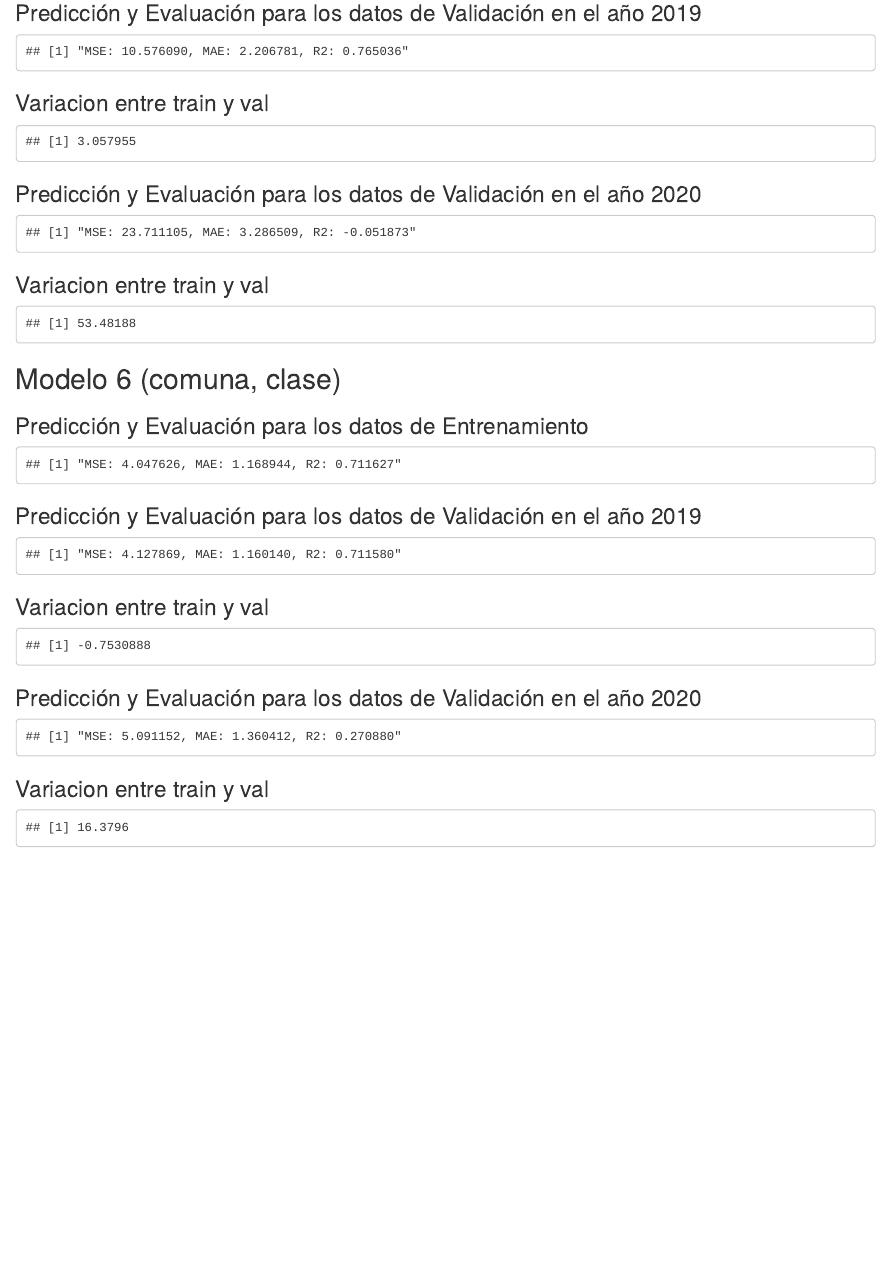
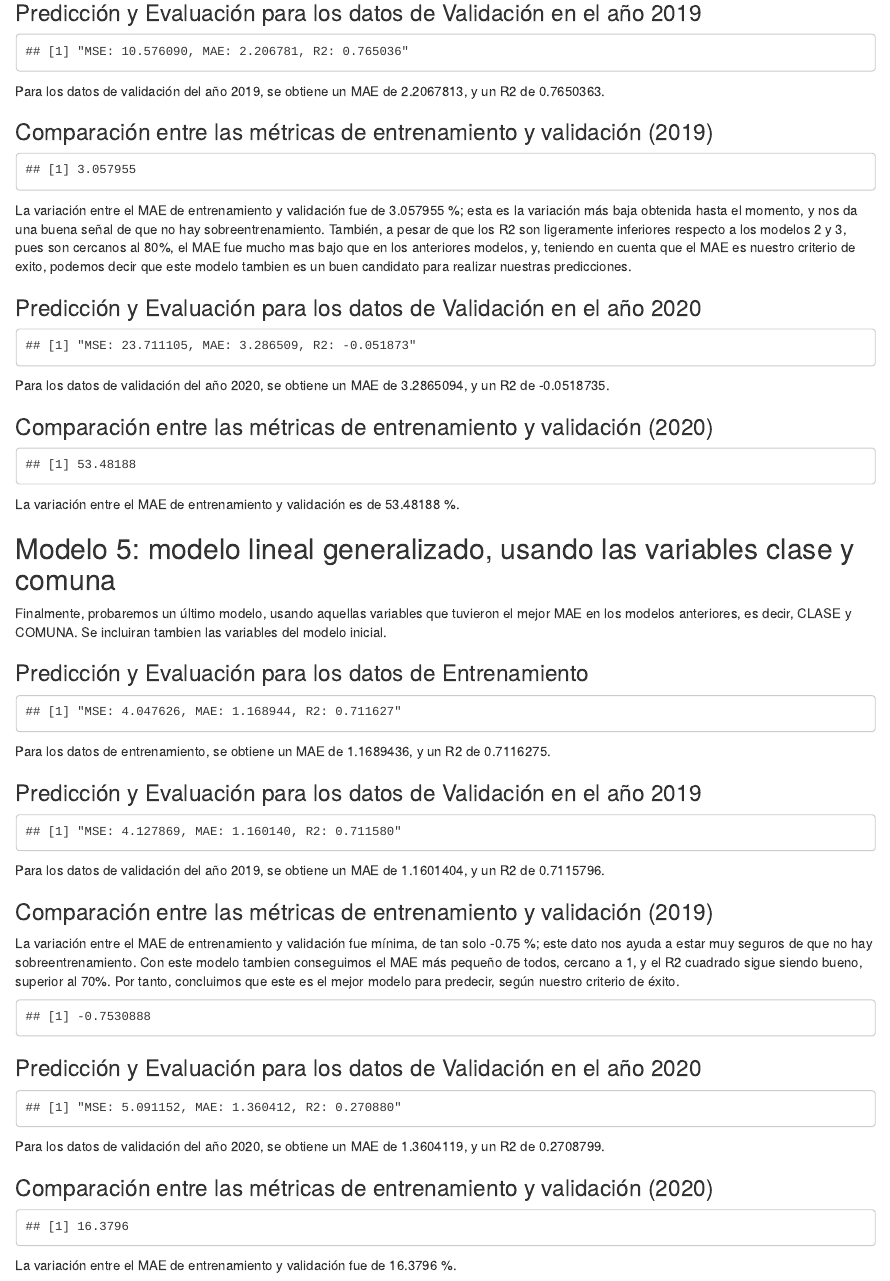
Before and after one commit to d3yn3r/TAE-Trabajo-3, an R Markdown document (Wilmar.Rmd): the page in a window 1100 px wide, from 3500 px down before the commit and from 3040 px down after it, so that both start at the same text. The pictures show the output file Wilmar.html that the author committed with the source, opened offline.

Commit message:
Added description to last 3 models

````diff
--- a/Wilmar.Rmd
+++ b/Wilmar.Rmd
@@ -327,13 +331,17 @@ lm5_val_r2 <- R2_Score(predicted, actual) # R2
 sprintf("MSE: %f, MAE: %f, R2: %f", lm5_val_mse, lm5_val_mae, lm5_val_r2)
 ```
 
-### Variacion entre train y val
+Para los datos de validación del año 2019, se obtiene un MAE de `r lm5_val_mae`, y un R2 de `r lm5_val_r2`.
+
+### Comparación entre las métricas de entrenamiento y validación (2019)
 
 ```{r message=FALSE, warning=FALSE, echo=F}
 mae_tr = lm5_tr_mae
 mae_vl = lm5_val_mae
 print(mae_variation(mae_tr, mae_val))
 ```
+
+La variación entre el MAE de entrenamiento y validación fue de 3.057955 %; esta es la variación más baja obtenida hasta el momento, y nos da una buena señal de que no hay sobreentrenamiento. También, a pesar de que los R2 son ligeramente inferiores respecto a los modelos 2 y 3, pues son cercanos al 80%, el MAE fue mucho mas bajo que en los anteriores modelos, y, teniendo en cuenta que el MAE es nuestro criterio de exito, podemos decir que este modelo tambien es un buen candidato para realizar nuestras predicciones.
 
 ### Predicción y Evaluación para los datos de Validación en el año 2020
 
@@ -350,7 +358,9 @@ lm5_val_r2 <- R2_Score(predicted, actual) # R2
 sprintf("MSE: %f, MAE: %f, R2: %f", lm5_val_mse, lm5_val_mae, lm5_val_r2)
 ```
 
-### Variacion entre train y val
+Para los datos de validación del año 2020, se obtiene un MAE de `r lm5_val_mae`, y un R2 de `r lm5_val_r2`.
+
+### Comparación entre las métricas de entrenamiento y validación (2020)
 
 ```{r message=FALSE, warning=FALSE, echo=F}
 mae_tr = lm5_tr_mae
@@ -358,7 +368,11 @@ mae_vl = lm5_val_mae
 print(mae_variation(mae_tr, mae_val))
 ```
 
-## Modelo 6 (comuna, clase)
+La variación entre el MAE de entrenamiento y validación es de 53.48188 %.
+
+## Modelo 5: modelo lineal generalizado, usando las variables clase y comuna
+
+Finalmente, probaremos un último modelo, usando aquellas variables que tuvieron el mejor MAE en los modelos anteriores, es decir, CLASE y COMUNA. Se incluiran tambien las variables del modelo inicial.
 
 ```{r message=FALSE, warning=FALSE, echo=F}
 datos_lm6_tr <- base_train %>% group_by(FECHA, FESTIVIDAD, DIA_SEMANA,
@@ -381,6 +395,8 @@ lm6_tr_r2 <- R2_Score(predicted, actual) # R2
 sprintf("MSE: %f, MAE: %f, R2: %f", lm6_tr_mse, lm6_tr_mae, lm6_tr_r2)
 ```
 
+Para los datos de entrenamiento, se obtiene un MAE de `r lm6_tr_mae`, y un R2 de `r lm6_tr_r2`.
+
 ### Predicción y Evaluación para los datos de Validación en el año 2019
 
 ```{r message=FALSE, warning=FALSE, echo=F}
@@ -396,7 +412,11 @@ lm6_val_r2 <- R2_Score(predicted, actual) # R2
 sprintf("MSE: %f, MAE: %f, R2: %f", lm6_val_mse, lm6_val_mae, lm6_val_r2)
 ```
 
-### Variacion entre train y val
+Para los datos de validación del año 2019, se obtiene un MAE de `r lm6_val_mae`, y un R2 de `r lm6_val_r2`.
+
+### Comparación entre las métricas de entrenamiento y validación (2019)
+
+La variación entre el MAE de entrenamiento y validación fue mínima, de tan solo -0.75 %; este dato nos ayuda a estar muy seguros de que no hay sobreentrenamiento. Con este modelo tambien conseguimos el MAE más pequeño de todos, cercano a 1, y el R2 cuadrado sigue siendo bueno, superior al 70%. Por tanto, concluimos que este es el mejor modelo para predecir, según nuestro criterio de éxito.
 
 ```{r message=FALSE, warning=FALSE, echo=F}
 mae_tr = lm6_tr_mae
@@ -419,10 +439,14 @@ lm6_val_r2 <- R2_Score(predicted, actual) # R2
 sprintf("MSE: %f, MAE: %f, R2: %f", lm6_val_mse, lm6_val_mae, lm6_val_r2)
 ```
 
-### Variacion entre train y val
+Para los datos de validación del año 2020, se obtiene un MAE de `r lm6_val_mae`, y un R2 de `r lm6_val_r2`.
+
+### Comparación entre las métricas de entrenamiento y validación (2020)
 
 ```{r message=FALSE, warning=FALSE, echo=F}
 mae_tr = lm6_tr_mae
 mae_vl = lm6_val_mae
 print(mae_variation(mae_tr, mae_val))
 ```
+
+La variación entre el MAE de entrenamiento y validación fue de 16.3796 %.
````
Also changed, not shown: Wilmar.html, Wilmar.Rmd (22 more changed lines).
